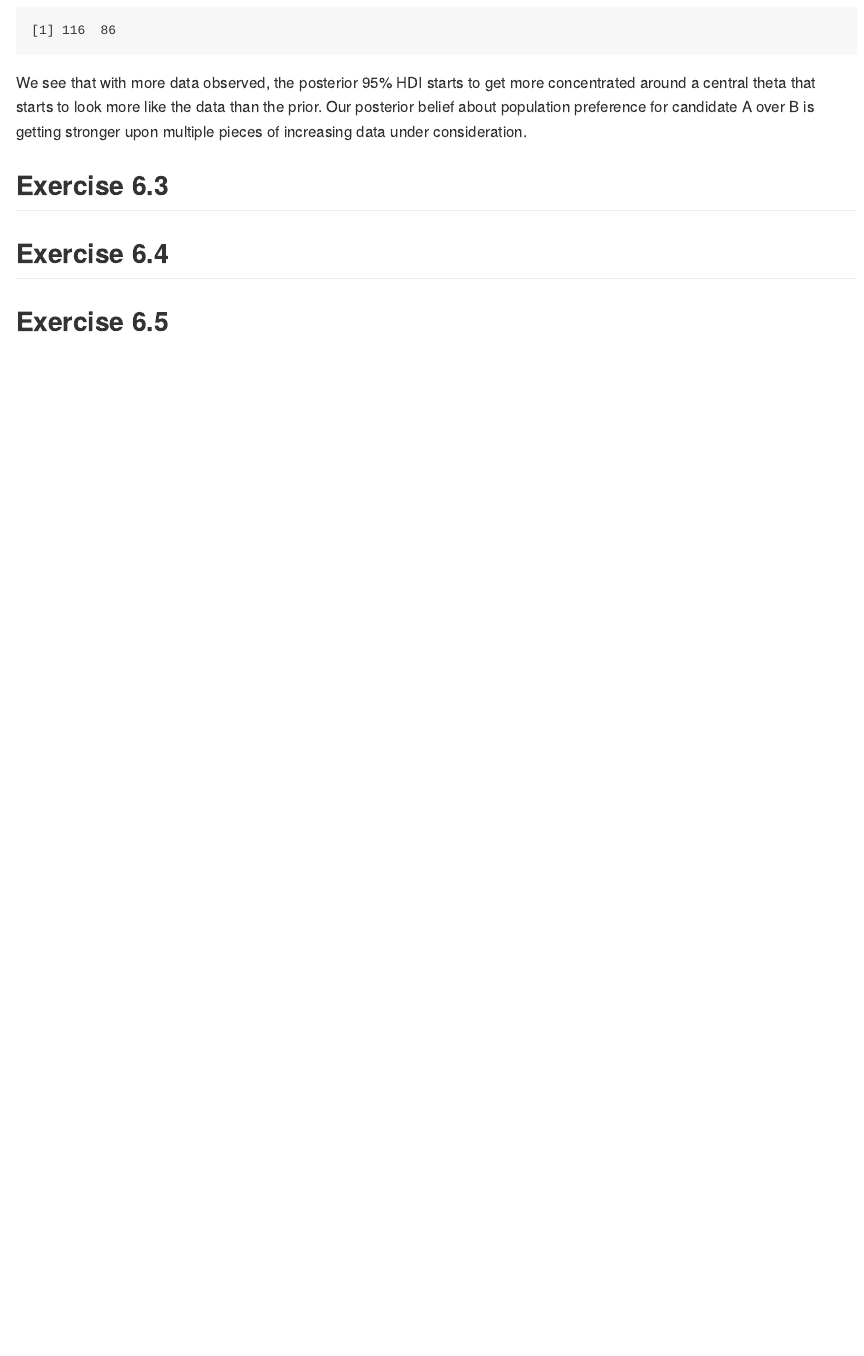
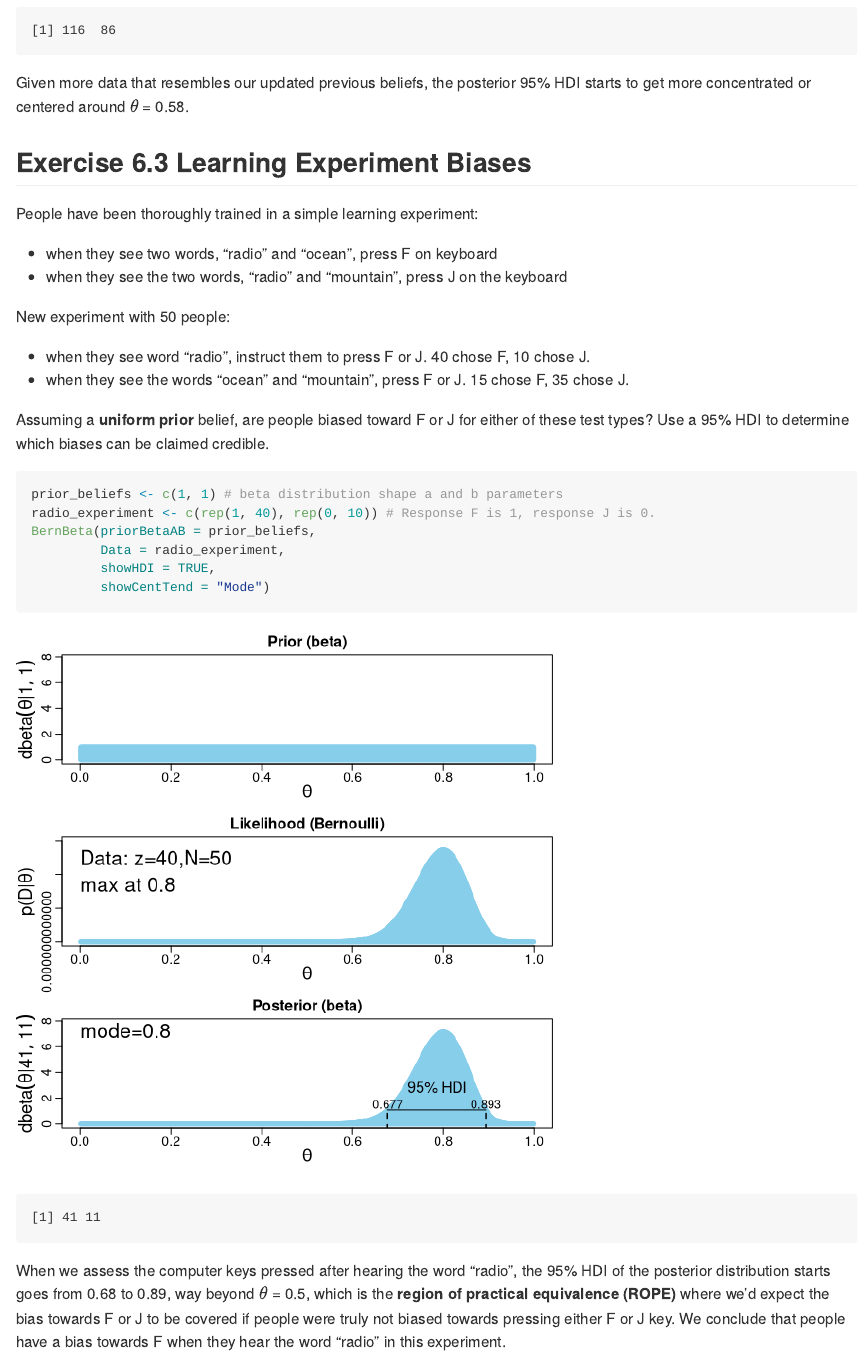
Before and after one commit to BrandonHoeft/Doing-Bayesian-Data-Analysis, an R Markdown document (Ch6_Problems.Rmd): the page in a window 1100 px wide, from 7180 px down. Rendered offline with R 4.5, knitr and Pandoc, with nearby package versions.

Commit message:
Completed through 6.3 exercise.

````diff
--- a/Ch6_Problems.Rmd
+++ b/Ch6_Problems.Rmd
@@ -119,6 +119,32 @@ BernBeta(priorBetaAB = updated_prior_beliefs,
          showCentTend = "Mode")
 ```
 
-We see that with more data observed, the posterior 95% HDI starts to get more concentrated around a central theta that starts to look more like the data than the prior. Our posterior belief about population preference for candidate A over B is getting stronger upon multiple pieces of increasing data under consideration.
+Given more data that resembles our updated previous beliefs, the posterior 95% HDI starts to get more concentrated or centered around $\theta$ = 0.58.
 
-## Exercise 6.3
+## Exercise 6.3 Learning Experiment Biases
+
+People have been thoroughly trained in a simple learning experiment:
+
+* when they see two words, "radio" and "ocean", press F on keyboard
+* when they see the two words, "radio" and "mountain", press J on the keyboard
+
+New experiment with 50 people:
+
+* when they see word "radio", instruct them to press F or J. 40 chose F, 10 chose J.
+* when they see the words "ocean" and "mountain", press F or J. 15 chose F, 35 chose J.
+
+Assuming a **uniform prior** belief, are people biased toward F or J for either of these test types? Use a 95% HDI to determine which biases can be claimed credible.
+
+``` {r}
+prior_beliefs <- c(1, 1) # beta distribution shape a and b parameters
+radio_experiment <- c(rep(1, 40), rep(0, 10)) # Response F is 1, response J is 0.
+BernBeta(priorBetaAB = prior_beliefs,
+         Data = radio_experiment,
+         showHDI = TRUE,
+         showCentTend = "Mode")
+
+```
+
+When we assess the computer keys pressed after hearing the word "radio", the 95% HDI of the posterior distribution starts goes from 0.68 to 0.89, way beyond $\theta$ = 0.5, which is the **region of practical equivalence (ROPE)** where we'd expect the bias towards F or J to be covered if people were truly not biased towards pressing either F or J key. We conclude that people have a bias towards F when they hear the word "radio" in this experiment.
+
+``` {r}
````
Also changed, not shown: Ch6_Problems.md, Ch6_Problems.Rmd (10 more changed lines), 2 other files.
